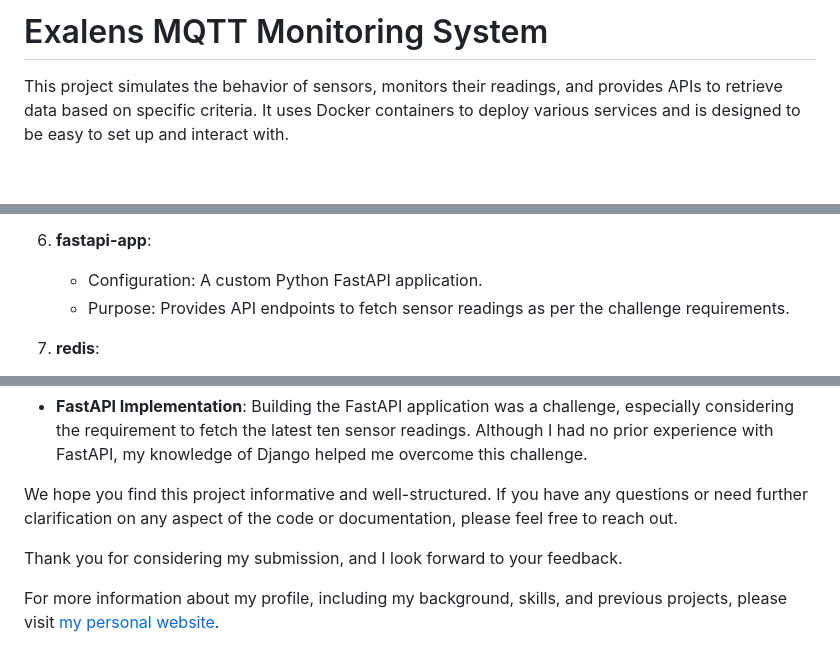
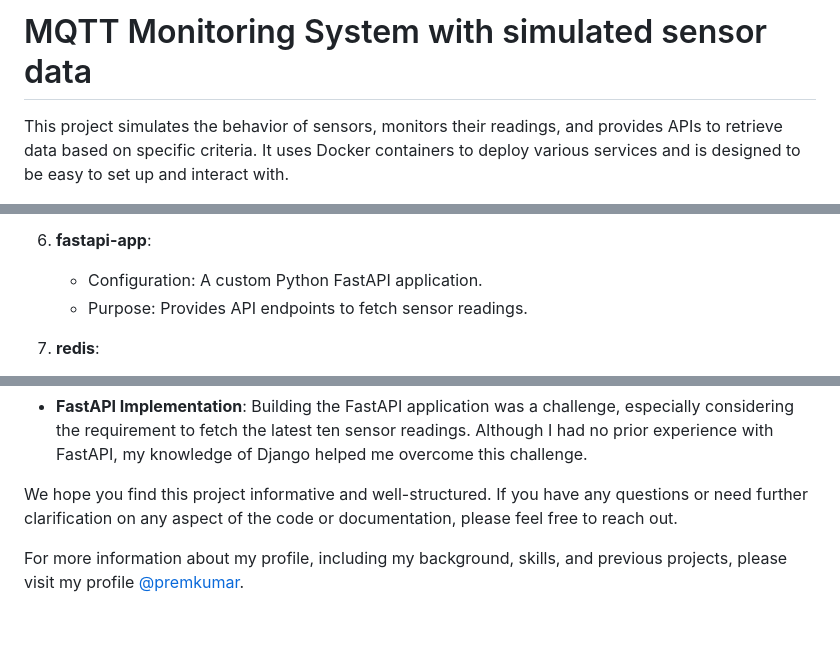
Before and after one commit to premkumar0/exalens-mqtt, a Markdown page: README.md, 3 parts joined by grey strips. Drawn GitHub-style; blank space fills up the shorter version.

```diff
--- a/README.md
+++ b/README.md
@@ -1,4 +1,4 @@
-# Exalens MQTT Monitoring System
+# MQTT Monitoring System with simulated sensor data
 
 This project simulates the behavior of sensors, monitors their readings, and provides APIs to retrieve data based on specific criteria. It uses Docker containers to deploy various services and is designed to be easy to set up and interact with.
 
@@ -69,7 +69,7 @@ Now, the entire system is up and running, ready to monitor sensor readings. you
 6. **fastapi-app**:
 
    - Configuration: A custom Python FastAPI application.
-   - Purpose: Provides API endpoints to fetch sensor readings as per the challenge requirements.
+   - Purpose: Provides API endpoints to fetch sensor readings.
 
 7. **redis**:
    - Configuration: Redis server setup.
@@ -97,6 +97,4 @@ During the development of this project, we encountered several challenges:
 
 We hope you find this project informative and well-structured. If you have any questions or need further clarification on any aspect of the code or documentation, please feel free to reach out.
 
-Thank you for considering my submission, and I look forward to your feedback.
-
-For more information about my profile, including my background, skills, and previous projects, please visit [my personal website](https://premkumar0.github.io/).
+For more information about my profile, including my background, skills, and previous projects, please visit my profile [@premkumar](https://premkumar0.github.io/).
```
